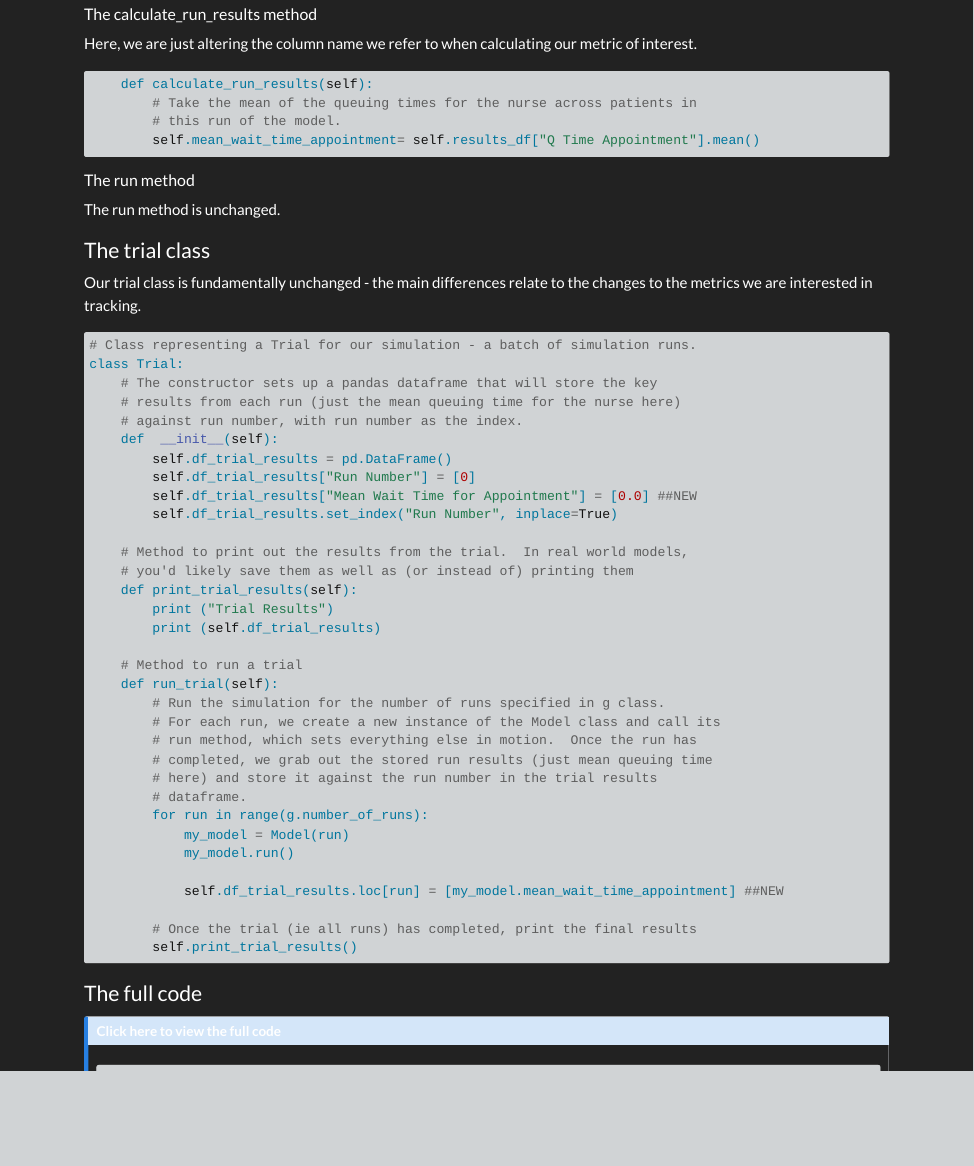
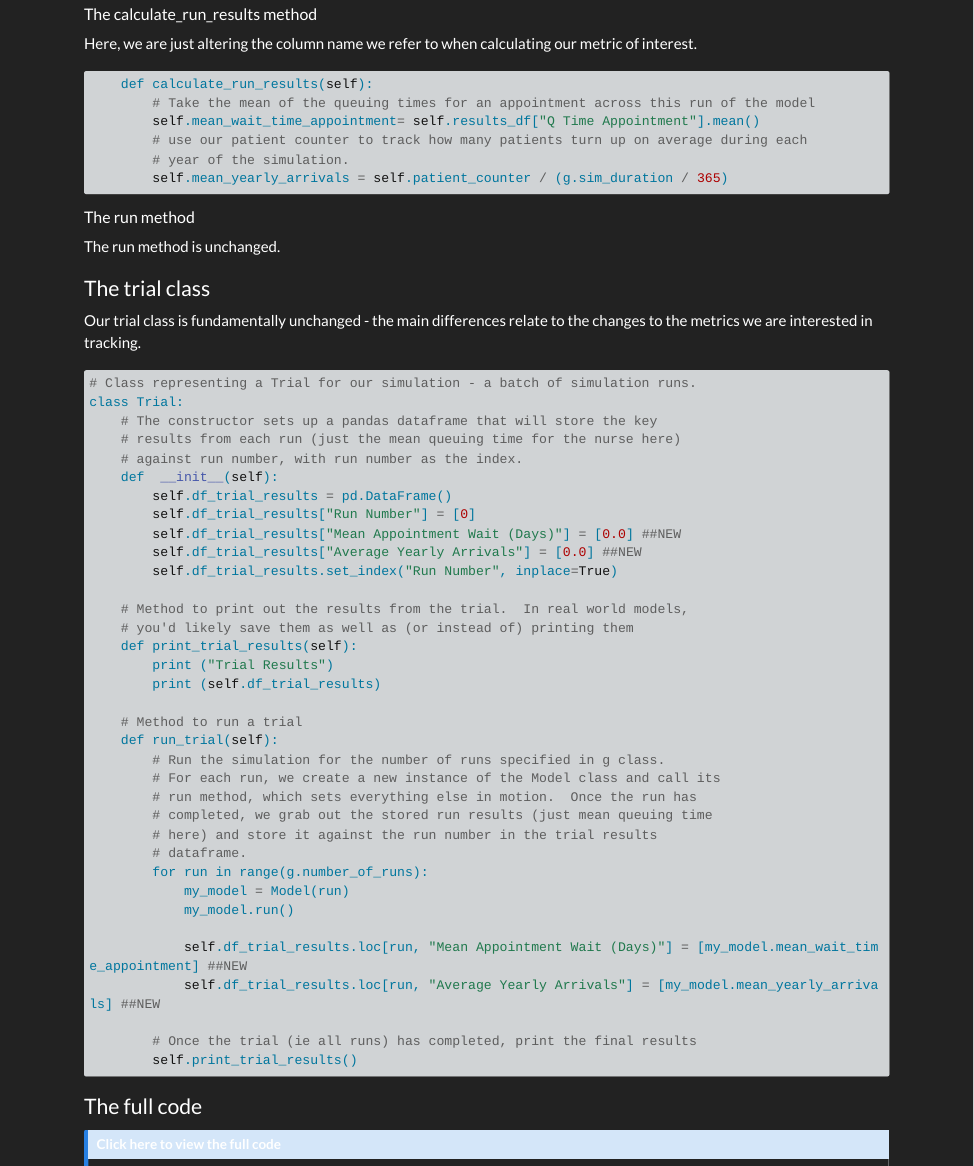
Before and after one commit to hsma-programme/hsma6_des_book, a Quarto document (appointment_style_booking_models.qmd): the page in a window 1100 px wide, from 9290 px down. Rendered offline with R 4.5, knitr and Pandoc in place of Quarto, with nearby package versions; some code elsewhere in the file could not run offline; long lines of code are wrapped.

Commit message:
Improve metric collection

````diff
--- a/appointment_style_booking_models.qmd
+++ b/appointment_style_booking_models.qmd
@@ -448,9 +448,11 @@ Here, we are just altering the column name we refer to when calculating our metr
 
 ```{python}
     def calculate_run_results(self):
-        # Take the mean of the queuing times for the nurse across patients in
-        # this run of the model.
+        # Take the mean of the queuing times for an appointment across this run of the model
         self.mean_wait_time_appointment= self.results_df["Q Time Appointment"].mean()
+        # use our patient counter to track how many patients turn up on average during each
+        # year of the simulation.
+        self.mean_yearly_arrivals = self.patient_counter / (g.sim_duration / 365)
 ```
 
 #### The run method
@@ -470,7 +472,8 @@ class Trial:
     def  __init__(self):
         self.df_trial_results = pd.DataFrame()
         self.df_trial_results["Run Number"] = [0]
-        self.df_trial_results["Mean Wait Time for Appointment"] = [0.0] ##NEW
+        self.df_trial_results["Mean Appointment Wait (Days)"] = [0.0] ##NEW
+        self.df_trial_results["Average Yearly Arrivals"] = [0.0] ##NEW
         self.df_trial_results.set_index("Run Number", inplace=True)
 
     # Method to print out the results from the trial.  In real world models,
@@ -491,7 +494,9 @@ class Trial:
             my_model = Model(run)
             my_model.run()
 
-            self.df_trial_results.loc[run] = [my_model.mean_wait_time_appointment] ##NEW
+            self.df_trial_results.loc[run, "Mean Appointment Wait (Days)"] = [my_model.mean_wait_time_appointment] ##NEW
+            self.df_trial_results.loc[run, "Average Yearly Arrivals"] = [my_model.mean_yearly_arrivals] ##NEW
+
 
         # Once the trial (ie all runs) has completed, print the final results
         self.print_trial_results()
````
Also changed, not shown: appointment_style_booking_models.qmd (6 more changed lines).
